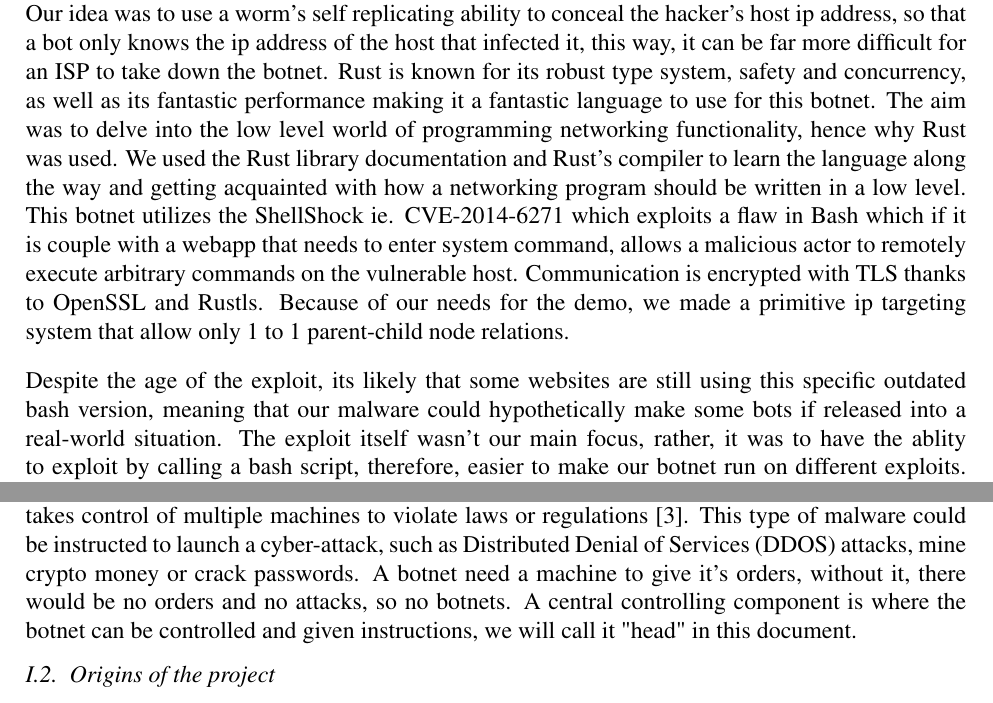
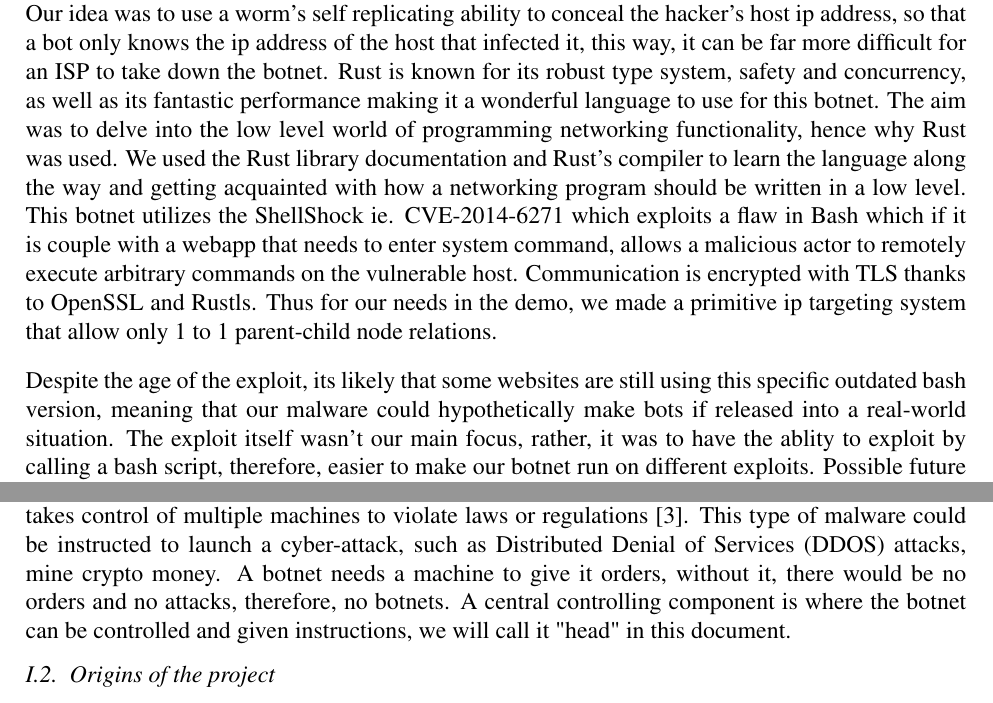
Before and after one commit to Anklestonn/thirdYearProject, a LaTeX thesis (thesis/main.tex, which reads thesis/parts/abstract.tex, thesis/parts/introduction.tex): two parts of pages 3 and 5 of 17, joined at a grey line, cut so that both start at the same text. Compiled offline with pdfLaTeX.

Commit message:
final i hope

```diff
--- a/thesis/parts/abstract.tex
+++ b/thesis/parts/abstract.tex
@@ -18,14 +18,14 @@
 
     We decided to learn about the intricacies of this threat by creating our own botnet, written in Rust.
     Our idea was to use a worm's self replicating ability to conceal the hacker's host ip address, so that a bot only knows the ip address of the host that infected it, this way, it can be far more difficult for an ISP to take down the botnet.
-    Rust is known for its robust type system, safety and concurrency, as well as its fantastic performance making it a fantastic language to use for this botnet.
+    Rust is known for its robust type system, safety and concurrency, as well as its fantastic performance making it a wonderful language to use for this botnet.
     The aim was to delve into the low level world of programming networking functionality, hence why Rust was used.
     We used the Rust library documentation and Rust's compiler to learn the language along the way and getting acquainted with how a networking program should be written in a low level.
     This botnet utilizes the ShellShock ie. CVE-2014-6271 which exploits a flaw in Bash which if it is couple with a webapp that needs to enter system command, allows a malicious actor to remotely execute arbitrary commands on the vulnerable host.
     Communication is encrypted with TLS thanks to OpenSSL and Rustls.
-    Because of our needs for the demo, we made a primitive ip targeting system that allow only 1 to 1 parent-child node relations.
+    Thus for our needs in the demo, we made a primitive ip targeting system that allow only 1 to 1 parent-child node relations.
 
-    Despite the age of the exploit, its likely that some websites are still using this specific outdated bash version, meaning that our malware could hypothetically make some bots if released into a real-world situation.
+    Despite the age of the exploit, its likely that some websites are still using this specific outdated bash version, meaning that our malware could hypothetically make bots if released into a real-world situation.
     The exploit itself wasn't our main focus, rather, it was to have the ablity to exploit by calling a bash script, therefore, easier to make our botnet run on different exploits.
     Possible future improvements would be to make our botnet run on multiple exploits at the same time.
     Therefore, it is necessary to have different types of botnets to use and study, in order to implement proper protection against botnet in IPS and IDS.
--- a/thesis/parts/introduction.tex
+++ b/thesis/parts/introduction.tex
@@ -20,8 +20,8 @@
     A worm virus can also conceal the party of which created or distributed the malicious software.
 
     According to malwarebytes, malicious botnets are another type of malware, which hijacks and takes control of multiple machines to violate laws or regulations [3].
-    This type of malware could be instructed to launch a cyber-attack, such as Distributed Denial of Services (DDOS) attacks, mine crypto money or crack passwords.
-    A botnet need a machine to give it's orders, without it, there would be no orders and no attacks, so no botnets.
+    This type of malware could be instructed to launch a cyber-attack, such as Distributed Denial of Services (DDOS) attacks, mine crypto money.
+    A botnet needs a machine to give it orders, without it, there would be no orders and no attacks, therefore, no botnets.
     A central controlling component is where the botnet can be controlled and given instructions, we will call it "head" in this document.
 
 	\vspace{10pt}
```
Also changed, not shown: thesis/parts/part3.tex (+1 -0 lines).
